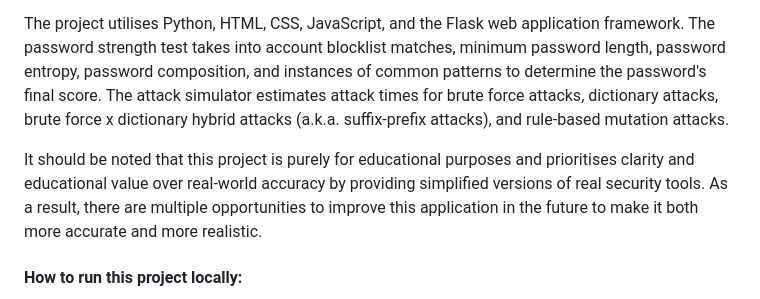
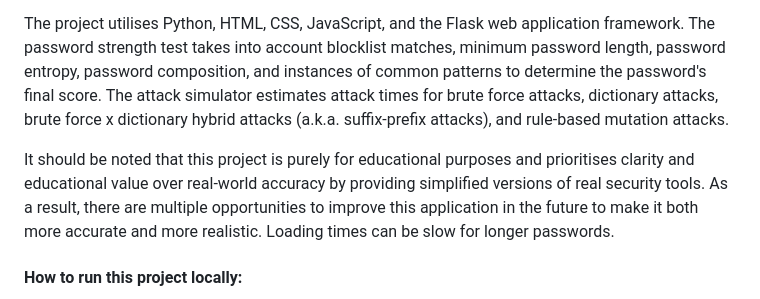
Before and after one commit to shaylaing/password-security-toolkit, a Markdown page: project/README.md, the part around the change. Drawn GitHub-style.

```diff
--- a/project/README.md
+++ b/project/README.md
@@ -9,7 +9,7 @@ This project is an educational toolkit containing two separate password tools cr
 
 The project utilises Python, HTML, CSS, JavaScript, and the Flask web application framework. The password strength test takes into account blocklist matches, minimum password length, password entropy, password composition, and instances of common patterns to determine the password's final score. The attack simulator estimates attack times for brute force attacks, dictionary attacks, brute force x dictionary hybrid attacks (a.k.a. suffix-prefix attacks), and rule-based mutation attacks.
 
-It should be noted that this project is purely for educational purposes and prioritises clarity and educational value over real-world accuracy by providing simplified versions of real security tools. As a result, there are multiple opportunities to improve this application in the future to make it both more accurate and more realistic.
+It should be noted that this project is purely for educational purposes and prioritises clarity and educational value over real-world accuracy by providing simplified versions of real security tools. As a result, there are multiple opportunities to improve this application in the future to make it both more accurate and more realistic. Loading times can be slow for longer passwords.
 
 
 #### How to run this project locally:
```
